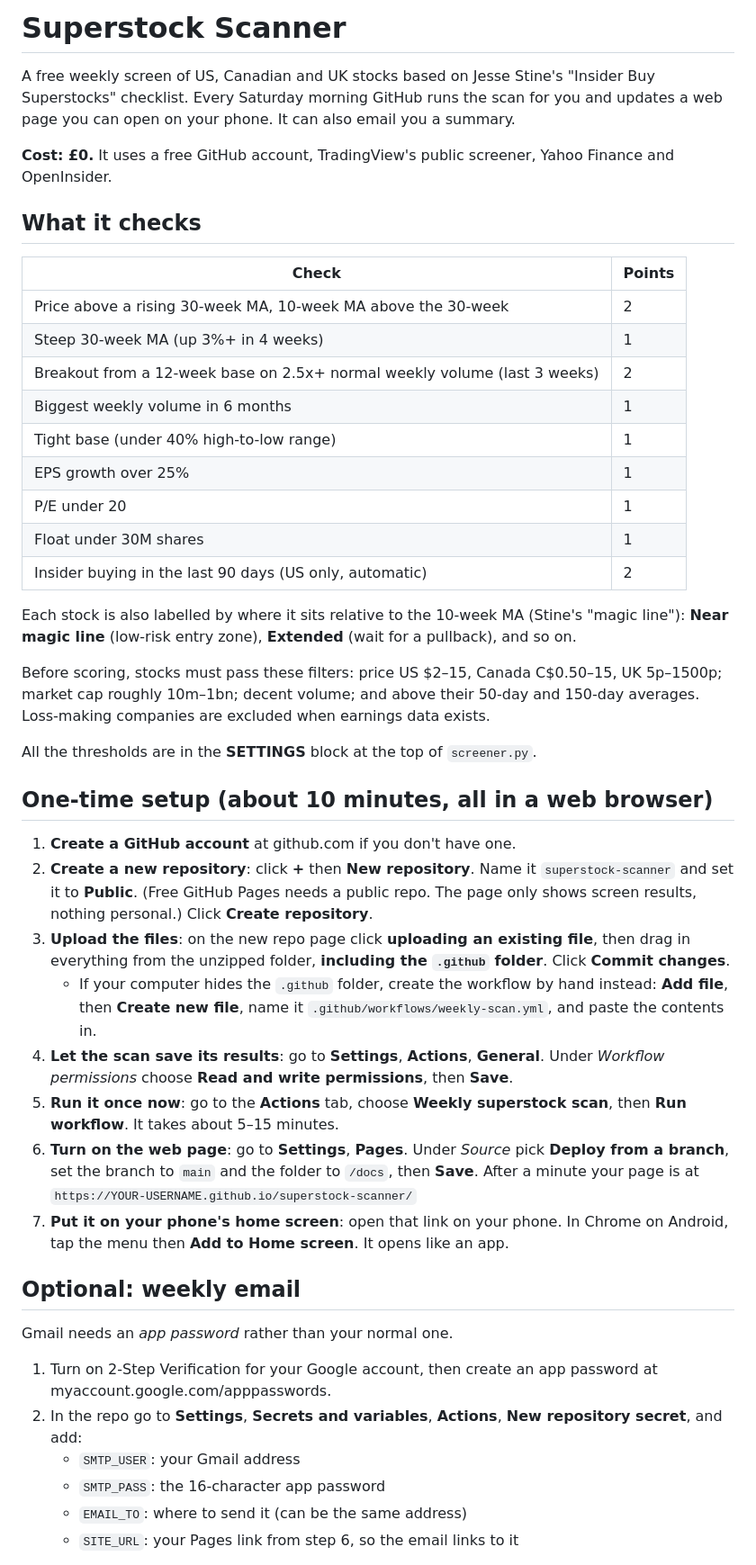
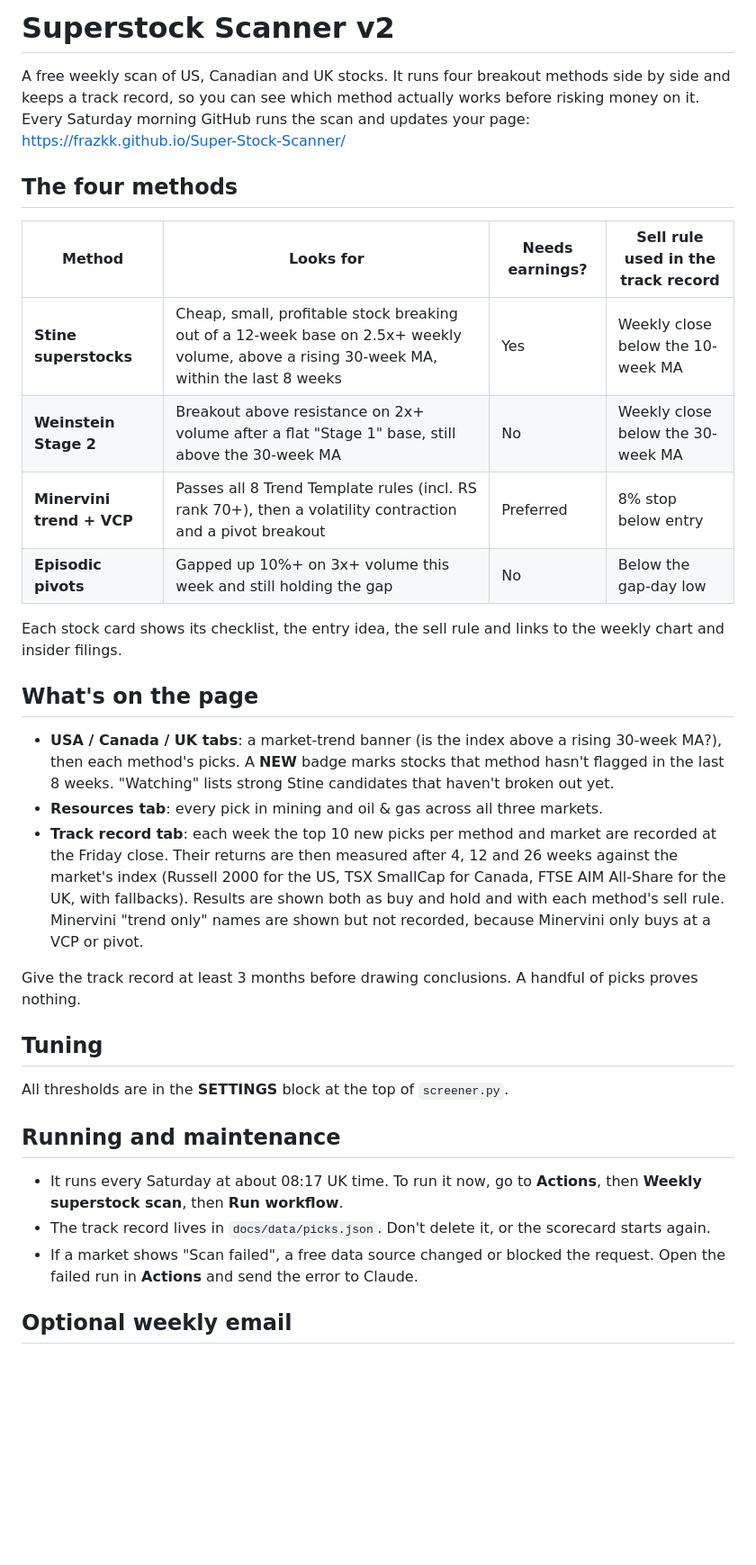
Before and after one commit to FrazKK/Super-Stock-Scanner, a Markdown page: README.md, the part around one of its changes. Shown at 90% size. Rendered like a GitHub page; blank space fills up the shorter version.

```diff
--- a/README.md
+++ b/README.md
@@ -1,49 +1,35 @@
-# Superstock Scanner
+# Superstock Scanner v2
 
-A free weekly screen of US, Canadian and UK stocks based on Jesse Stine's "Insider Buy Superstocks" checklist. Every Saturday morning GitHub runs the scan for you and updates a web page you can open on your phone. It can also email you a summary.
+A free weekly scan of US, Canadian and UK stocks. It runs four breakout methods side by side and keeps a track record, so you can see which method actually works before risking money on it. Every Saturday morning GitHub runs the scan and updates your page: https://frazkk.github.io/Super-Stock-Scanner/
 
-**Cost: £0.** It uses a free GitHub account, TradingView's public screener, Yahoo Finance and OpenInsider.
+## The four methods
 
-## What it checks
+| Method | Looks for | Needs earnings? | Sell rule used in the track record |
+|---|---|---|---|
+| **Stine superstocks** | Cheap, small, profitable stock breaking out of a 12-week base on 2.5x+ weekly volume, above a rising 30-week MA, within the last 8 weeks | Yes | Weekly close below the 10-week MA |
+| **Weinstein Stage 2** | Breakout above resistance on 2x+ volume after a flat "Stage 1" base, still above the 30-week MA | No | Weekly close below the 30-week MA |
+| **Minervini trend + VCP** | Passes all 8 Trend Template rules (incl. RS rank 70+), then a volatility contraction and a pivot breakout | Preferred | 8% stop below entry |
+| **Episodic pivots** | Gapped up 10%+ on 3x+ volume this week and still holding the gap | No | Below the gap-day low |
 
-| Check | Points |
-|---|---|
-| Price above a rising 30-week MA, 10-week MA above the 30-week | 2 |
-| Steep 30-week MA (up 3%+ in 4 weeks) | 1 |
-| Breakout from a 12-week base on 2.5x+ normal weekly volume (last 3 weeks) | 2 |
-| Biggest weekly volume in 6 months | 1 |
-| Tight base (under 40% high-to-low range) | 1 |
-| EPS growth over 25% | 1 |
-| P/E under 20 | 1 |
-| Float under 30M shares | 1 |
-| Insider buying in the last 90 days (US only, automatic) | 2 |
+Each stock card shows its checklist, the entry idea, the sell rule and links to the weekly chart and insider filings.
 
-Each stock is also labelled by where it sits relative to the 10-week MA (Stine's "magic line"): **Near magic line** (low-risk entry zone), **Extended** (wait for a pullback), and so on.
+## What's on the page
 
-Before scoring, stocks must pass these filters: price US $2–15, Canada C$0.50–15, UK 5p–1500p; market cap roughly 10m–1bn; decent volume; and above their 50-day and 150-day averages. Loss-making companies are excluded when earnings data exists.
+- **USA / Canada / UK tabs**: a market-trend banner (is the index above a rising 30-week MA?), then each method's picks. A **NEW** badge marks stocks that method hasn't flagged in the last 8 weeks. "Watching" lists strong Stine candidates that haven't broken out yet.
+- **Resources tab**: every pick in mining and oil & gas across all three markets.
+- **Track record tab**: each week the top 10 new picks per method and market are recorded at the Friday close. Their returns are then measured after 4, 12 and 26 weeks against the market's index (Russell 2000 for the US, TSX SmallCap for Canada, FTSE AIM All-Share for the UK, with fallbacks). Results are shown both as buy and hold and with each method's sell rule. Minervini "trend only" names are shown but not recorded, because Minervini only buys at a VCP or pivot.
 
-All the thresholds are in the **SETTINGS** block at the top of `screener.py`.
+Give the track record at least 3 months before drawing conclusions. A handful of picks proves nothing.
 
-## One-time setup (about 10 minutes, all in a web browser)
+## Tuning
 
-1. **Create a GitHub account** at github.com if you don't have one.
-2. **Create a new repository**: click **+** then **New repository**. Name it `superstock-scanner` and set it to **Public**. (Free GitHub Pages needs a public repo. The page only shows screen results, nothing personal.) Click **Create repository**.
-3. **Upload the files**: on the new repo page click **uploading an existing file**, then drag in everything from the unzipped folder, **including the `.github` folder**. Click **Commit changes**.
-   - If your computer hides the `.github` folder, create the workflow by hand instead: **Add file**, then **Create new file**, name it `.github/workflows/weekly-scan.yml`, and paste the contents in.
-4. **Let the scan save its results**: go to **Settings**, **Actions**, **General**. Under *Workflow permissions* choose **Read and write permissions**, then **Save**.
-5. **Run it once now**: go to the **Actions** tab, choose **Weekly superstock scan**, then **Run workflow**. It takes about 5–15 minutes.
-6. **Turn on the web page**: go to **Settings**, **Pages**. Under *Source* pick **Deploy from a branch**, set the branch to `main` and the folder to `/docs`, then **Save**. After a minute your page is at
-   `https://YOUR-USERNAME.github.io/superstock-scanner/`
-7. **Put it on your phone's home screen**: open that link on your phone. In Chrome on Android, tap the menu then **Add to Home screen**. It opens like an app.
+All thresholds are in the **SETTINGS** block at the top of `screener.py`.
 
-## Optional: weekly email
+## Running and maintenance
 
-Gmail needs an *app password* rather than your normal one.
+- It runs every Saturday at about 08:17 UK time. To run it now, go to **Actions**, then **Weekly superstock scan**, then **Run workflow**.
+- The track record lives in `docs/data/picks.json`. Don't delete it, or the scorecard starts again.
+- If a market shows "Scan failed", a free data source changed or blocked the request. Open the failed run in **Actions** and send the error to Claude.
 
-1. Turn on 2-Step Verification for your Google account, then create an app password at myaccount.google.com/apppasswords.
-2. In the repo go to **Settings**, **Secrets and variables**, **Actions**, **New repository secret**, and add:
-   - `SMTP_USER`: your Gmail address
-   - `SMTP_PASS`: the 16-character app password
-   - `EMAIL_TO`: where to send it (can be the same address)
-   - `SITE_URL`: your Pages link from step 6, so the email links to it
+## Optional weekly email
 
```
Also changed, not shown: other parts of README.md (+6 -12 lines).
